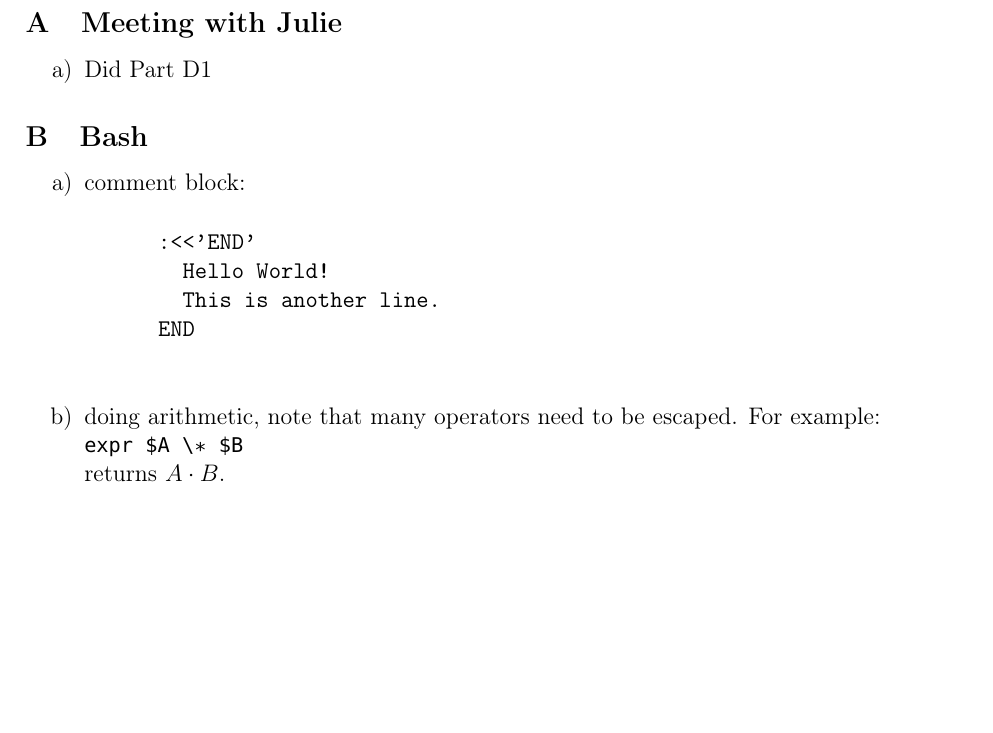
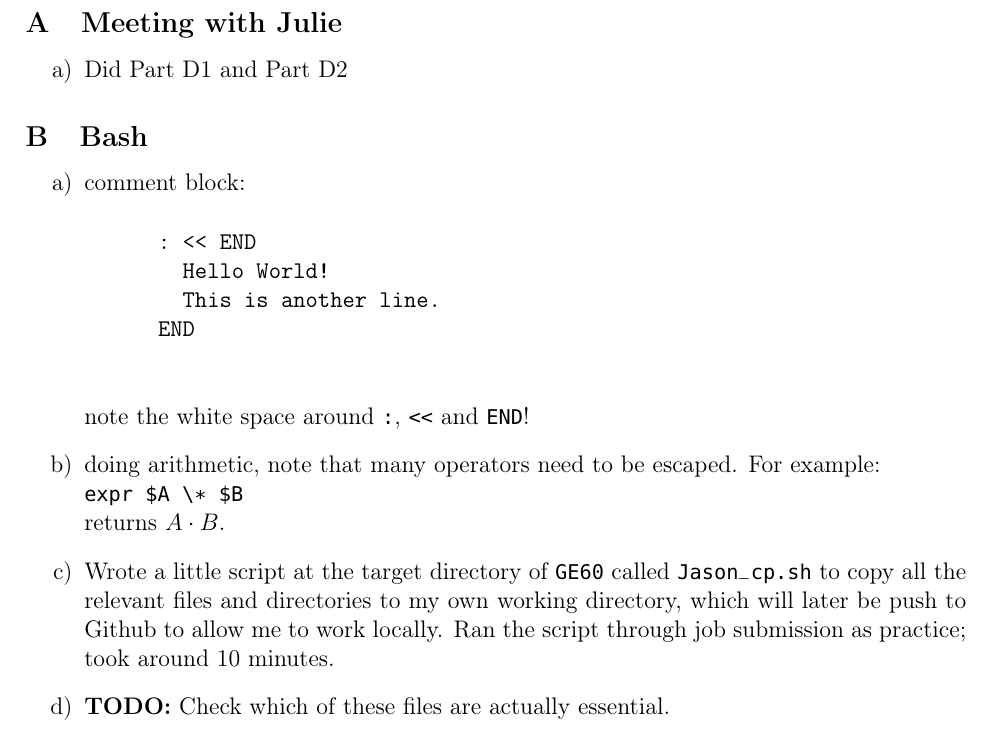
Before and after one commit to unmovingcastle/my_genetis, a LaTeX document (Jason_Yao_Log/May2023.tex): part of page 7 of 7 before the commit and part of page 8 of 8 after it, cut so that both start at the same text, the shorter picture padded with empty space. The pictures show the PDF file Jason_Yao_Log/May2023.pdf that the author committed with the source.

Commit message:
updated May 30 log

```diff
--- a/Jason_Yao_Log/May2023.tex
+++ b/Jason_Yao_Log/May2023.tex
@@ -138,15 +141,23 @@ Some options:
 \begin{enumerate}
   \item comment block:
     \begin{verbatim}
-      :<<'END'
+      : << END
         Hello World!
         This is another line.
       END
     \end{verbatim}
+    note the white space around ":", "<<" and "END"!
 
   \item doing arithmetic, note that many operators need to be escaped. For example:\\
     "expr $A \* $B"\\
     returns $A\cdot B$.
+
+  \item Wrote a little script at the target directory of "GE60" called
+    "Jason_cp.sh" to copy all the relevant files and directories to my
+    own working directory, which will later be push to Github to allow
+    me to work locally. Ran the script through job submission as practice;
+    took around 10 minutes.
+  \item \textbf{TODO:} Check which of these files are actually essential.
 \end{enumerate}
 
 
```
Also changed, not shown: Jason_Yao_Log/May2023.pdf, Jason_Yao_Log/May2023.tex (5 more changed lines).
